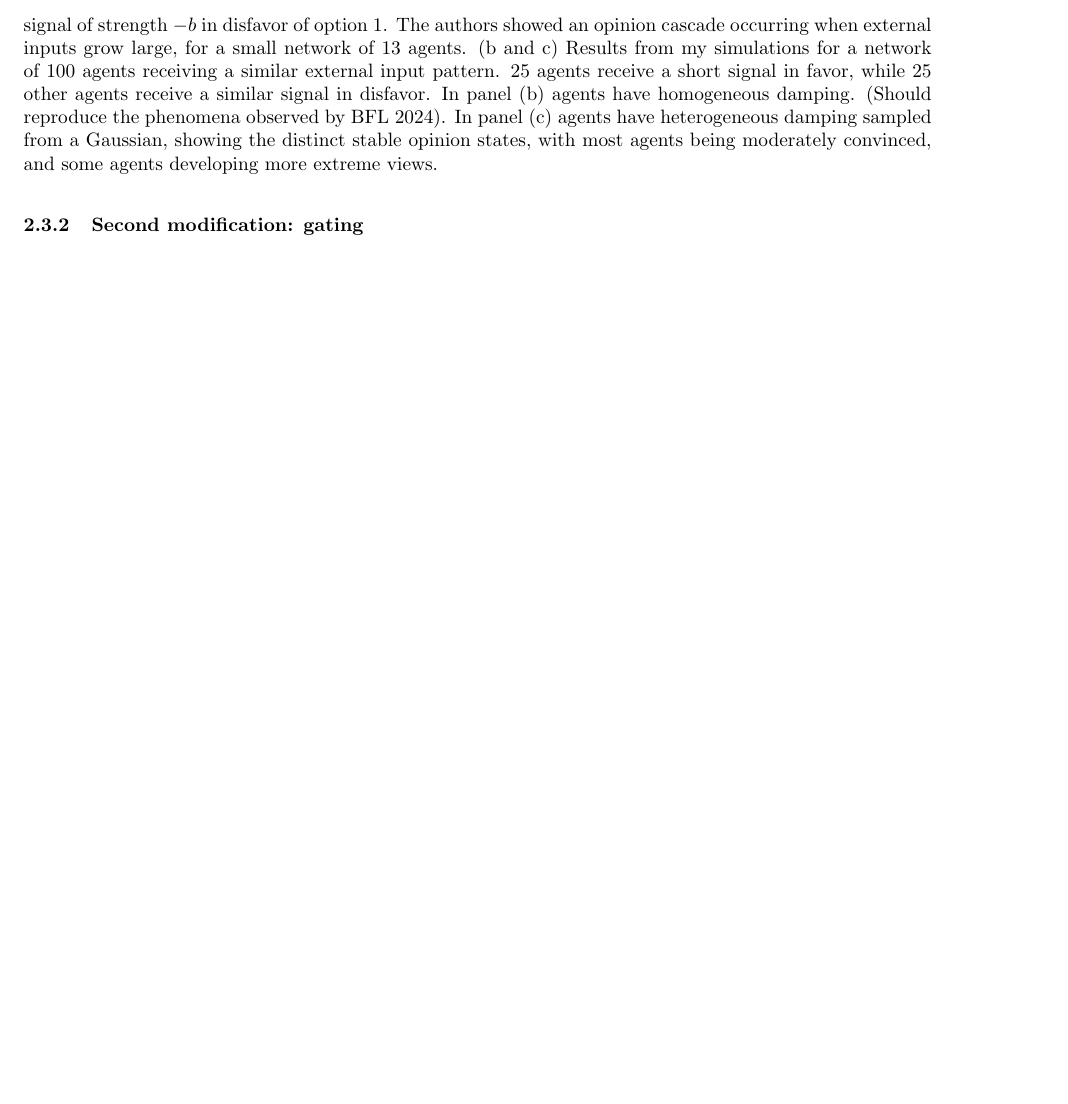
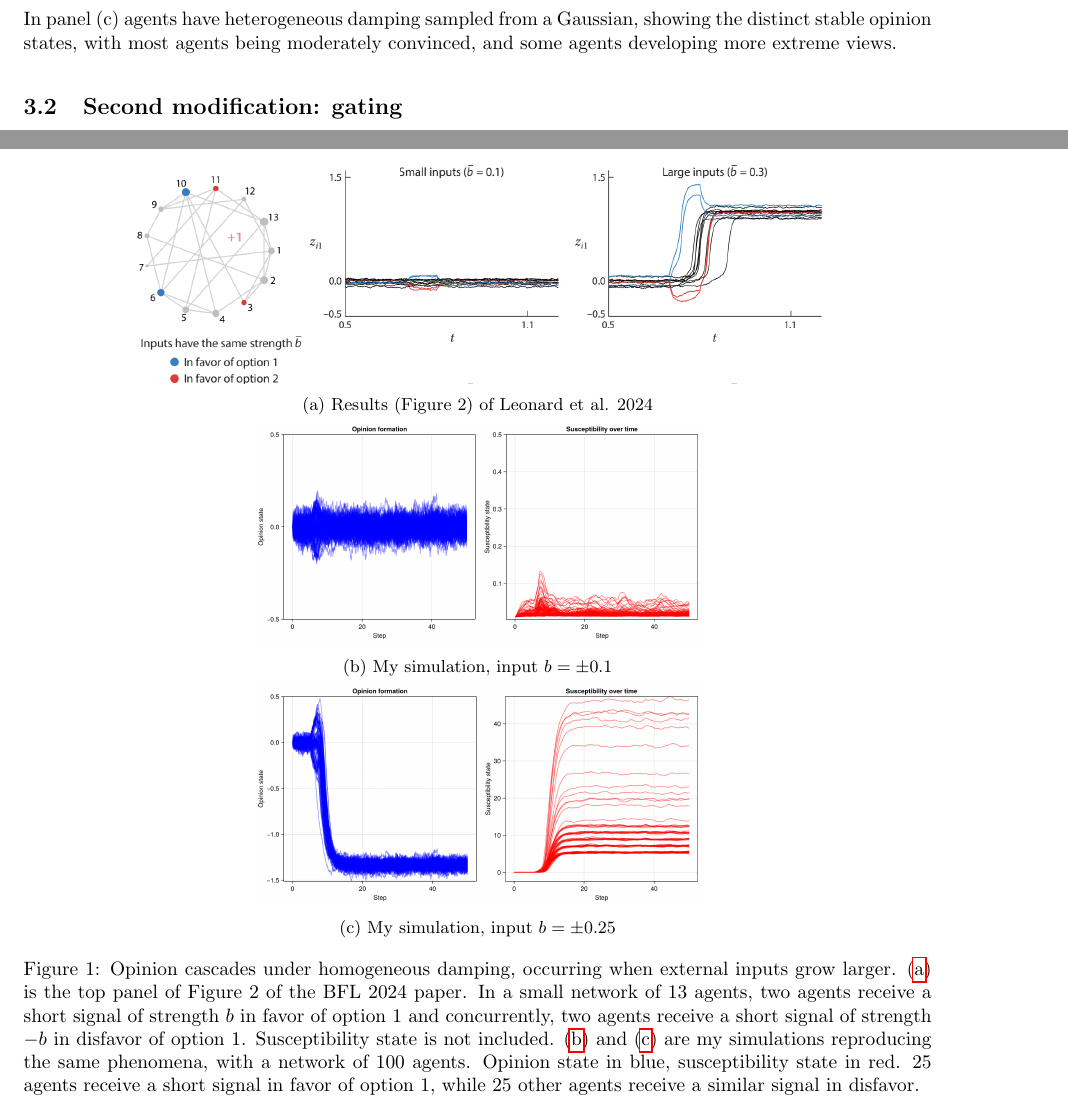
Before and after one commit to m-laprise/socialcomputation, a LaTeX document (writeups/neu537writeup.tex): part of page 6 of 8 before the commit and two parts of pages 7 and 8 of 8 after it, the two joined at a grey line, cut so that both start at the same text, the shorter picture padded with empty space. Compiled offline with pdfLaTeX.

Commit message:
fix bugs and clean plot folder

```diff
--- a/writeups/neu537writeup.tex
+++ b/writeups/neu537writeup.tex
@@ -9,6 +9,9 @@
 \usepackage[]{amsmath}
 \usepackage[]{amsfonts}
 \usepackage[]{hyperref}
+\usepackage{caption}
+\usepackage{subcaption}
+\usepackage{graphicx}
 \usepackage[
 backend=biber,
 style=authoryear-comp,
@@ -118,16 +121,7 @@ The authors also showed that at the bifurcation, indecision-breaking occurs very
 
 In the modified model, I let $d_i$ be unit specific, sampled from a Gaussian, and I add a gating variable, and examine how this impacts indecision-breaking bifurcations and the dynamics of the system in response to various patterns of signal and noise.
 
-\subsubsection{First modification: heterogeneous $d_i$}
-
-Given the form of the dynamical equations, the value of $d_i$ determines the value at which the opinion state of each agent $i$ will saturate. Allowing $d_i$ to be unit-specific means that instead of all agents converging to identical scalar opinion states, agents will converge to opinion states of different magnitudes. This seems more realistic for social decision-making: even if a group collectively agrees with an option, different agents may be more or less convinced that it is the right choice. Insofar as agents are away from the neutral state, they have still broken indecision, even if they don't converge to same scalar opinion magnitude. I illustrate this difference in Figure ... .
-
-(a) Reproduced from top panel of Figure 2 of the BFL 2024 paper. In a small network of 13 agents, two agents receive a short signal of strength $b$ in favor of option 1 and concurrently, two agents receive a short signal of strength $-b$ in disfavor of option 1. The authors showed an opinion cascade occurring when external inputs grow large, for a small network of 13 agents.
-(b and c) Results from my simulations for a network of 100 agents receiving a similar external input pattern. 25 agents receive a short signal in favor, while 25 other agents receive a similar signal in disfavor. In panel (b) agents have homogeneous damping. (Should reproduce the phenomena observed by BFL 2024).
-In panel (c) agents have heterogeneous damping sampled from a Gaussian, showing the distinct stable opinion states, with most agents being moderately convinced, and some agents developing more extreme views.
-
-\subsubsection{Second modification: gating}
-
+...
 
 \subsection{Simulations}
 
@@ -172,6 +166,37 @@ Supposing that there is a decision to be made, and that only agents strongly in
 
 \section{Results}
 
+\subsection{First modification: heterogeneous $d_i$}
+
+Given the form of the dynamical equations, the value of $d_i$ determines the value at which the opinion state of each agent $i$ will saturate. Allowing $d_i$ to be unit-specific means that instead of all agents converging to identical scalar opinion states, agents will converge to opinion states of different magnitudes. This seems more realistic for social decision-making: even if a group collectively agrees with an option, different agents may be more or less convinced that it is the right choice. Insofar as agents are away from the neutral state, they have still broken indecision, even if they don't converge to same scalar opinion magnitude. I illustrate this difference in Figure \ref{fig:homdamping}.
+
+\begin{figure}
+	\centering
+	\begin{subfigure}[t]{0.8\textwidth}
+		\centering
+		\includegraphics[width=\textwidth]{../plots/leonardfig2panA.png}
+		\caption{Results (Figure 2) of Leonard et al. 2024} \label{fig:damping1}
+	\end{subfigure}
+
+	\begin{subfigure}[t]{0.5\textwidth}
+		\centering
+		\includegraphics[width=\textwidth]{../plots/nog_constd_lowsig.png}
+		\caption{My simulation, input $b = \pm 0.1 $} \label{fig:damping2}
+	\end{subfigure}
+
+	\begin{subfigure}[t]{0.5\textwidth}
+		\centering
+		\includegraphics[width=\textwidth]{../plots/nog_constd_medsig.png}
+		\caption{My simulation, input $b = \pm 0.25 $} \label{fig:damping3}
+	\end{subfigure}
+
+	\caption{Opinion cascades under homogeneous damping, occurring when external inputs grow larger. (\subref{fig:damping1}) is the top panel of Figure 2 of the BFL 2024 paper. In a small network of 13 agents, two agents receive a short signal of strength $b$ in favor of option 1 and concurrently, two agents receive a short signal of strength $-b$ in disfavor of option 1. Susceptibility state is not included. (\subref{fig:damping2}) and (\subref{fig:damping3}) are my simulations reproducing the same phenomena, with a network of 100 agents. Opinion state in blue, susceptibility state in red. 25 agents receive a short signal in favor of option 1, while 25 other agents receive a similar signal in disfavor. }\label{fig:homdamping}
+\end{figure}
+
+
+In panel (c) agents have heterogeneous damping sampled from a Gaussian, showing the distinct stable opinion states, with most agents being moderately convinced, and some agents developing more extreme views.
+
+\subsection{Second modification: gating}
 
 \section{Discussion}
 
```
Also changed, not shown: plots/leonardfig2panA.png (added), plots/nog_constd_lowsig.png (added), plots/nog_constd_medsig.png (added), plots/old/barabasi_n13_k2_noatt_convergence.png (renamed from plots/barabasi_n13_k2_noatt_convergence.png), plots/old/barabasi_n13_k2_noatt_diffbiases.png (renamed from plots/barabasi_n13_k2_noatt_diffbiases.png), plots/old/withgating_hisignal_hinoise.png (renamed from plots/withgating_hisignal_hinoise.png), plots/old/withgating_lowsignal_highnoise.png (renamed from plots/withgating_lowsignal_highnoise.png), plots/old/withgating_lowsignal_lownoise.png (renamed from plots/withgating_lowsignal_lownoise.png), plots/old/withgating_lowsignal_nonoise.png (renamed from plots/withgating_lowsignal_nonoise.png), plots/old/withgating_lowsignal_nonoise_2.png (renamed from plots/withgating_lowsignal_nonoise_2.png), plots/old/withgating_medsignal_nonoise.png (renamed from plots/withgating_medsignal_nonoise.png), 9 other files.
